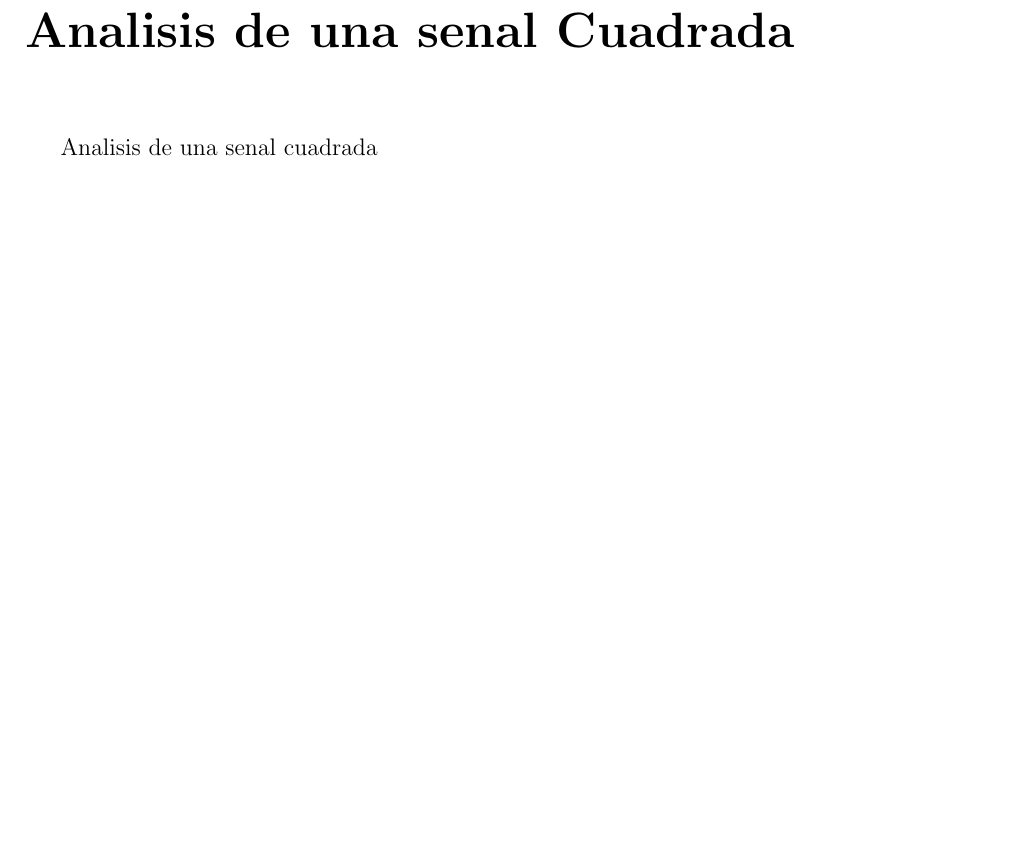
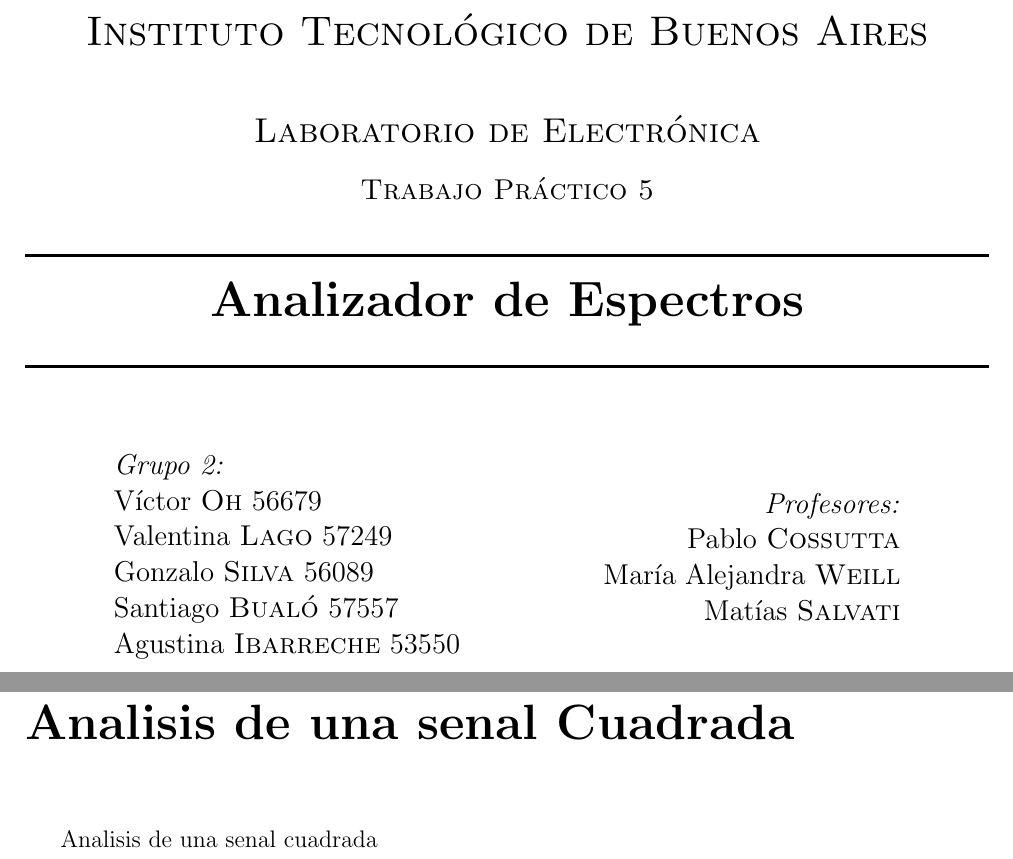
Before and after one commit to ohvictor/labo_electronica, a LaTeX document (tp5/reporte/contenido.tex, which reads tp5/reporte/caratula.tex): part of page 2 of 8 before the commit and two parts of pages 1 and 3 of 9 after it, the two joined at a grey line, cut at the place of the change, the shorter picture padded with empty space. Compiled offline with pdfLaTeX.

Commit message:
Caratula completa

```diff
--- a/tp5/reporte/caratula.tex
+++ b/tp5/reporte/caratula.tex
@@ -0,0 +1,35 @@
+\begin{titlepage}
+    \newcommand{\HRule}{\rule{\linewidth}{0.5mm}}
+    \center
+    \textsc{\LARGE Instituto Tecnológico de Buenos Aires}\\[1.2cm]
+    \textsc{\Large Laboratorio de Electrónica}\\[0.5cm]
+    \textsc{\large Trabajo Práctico 5}\\[0.5cm]
+
+    \HRule \\[0.4cm]
+    { \huge \bfseries Analizador de Espectros }\\[0.4cm] % Title of your document
+    \HRule \\[1.5cm]
+
+
+    \begin{minipage}{0.4\textwidth}
+    \begin{flushleft} \large
+    \emph{Grupo 2:}\\
+    Víctor \textsc{Oh} 56679\\
+    Valentina \textsc{Lago}  57249\\
+    Gonzalo \textsc{Silva} 56089\\
+    Santiago \textsc{Bualó}   57557\\
+    Agustina \textsc{Ibarreche} 53550\\
+    \end{flushleft}
+    \end{minipage}
+    ~
+    \begin{minipage}{0.4\textwidth}
+    \begin{flushright} \large
+    \emph{Profesores:} \\
+    Pablo  \textsc{Cossutta}\\
+    María Alejandra \textsc{Weill}\\
+    Matías \textsc{Salvati}
+    \end{flushright}
+    \end{minipage}\\[4cm]
+    % If you don't want a supervisor, uncomment the two lines below and remove the section above %\Large \emph{Author:}\\ %John \textsc{Smith}\\[3cm] % Your name
+
+    \vfill % Fill the rest of the page with whitespace
+\end{titlepage}
```
Also changed, not shown: tp5/reporte/contenido.tex (+3 -0 lines).
